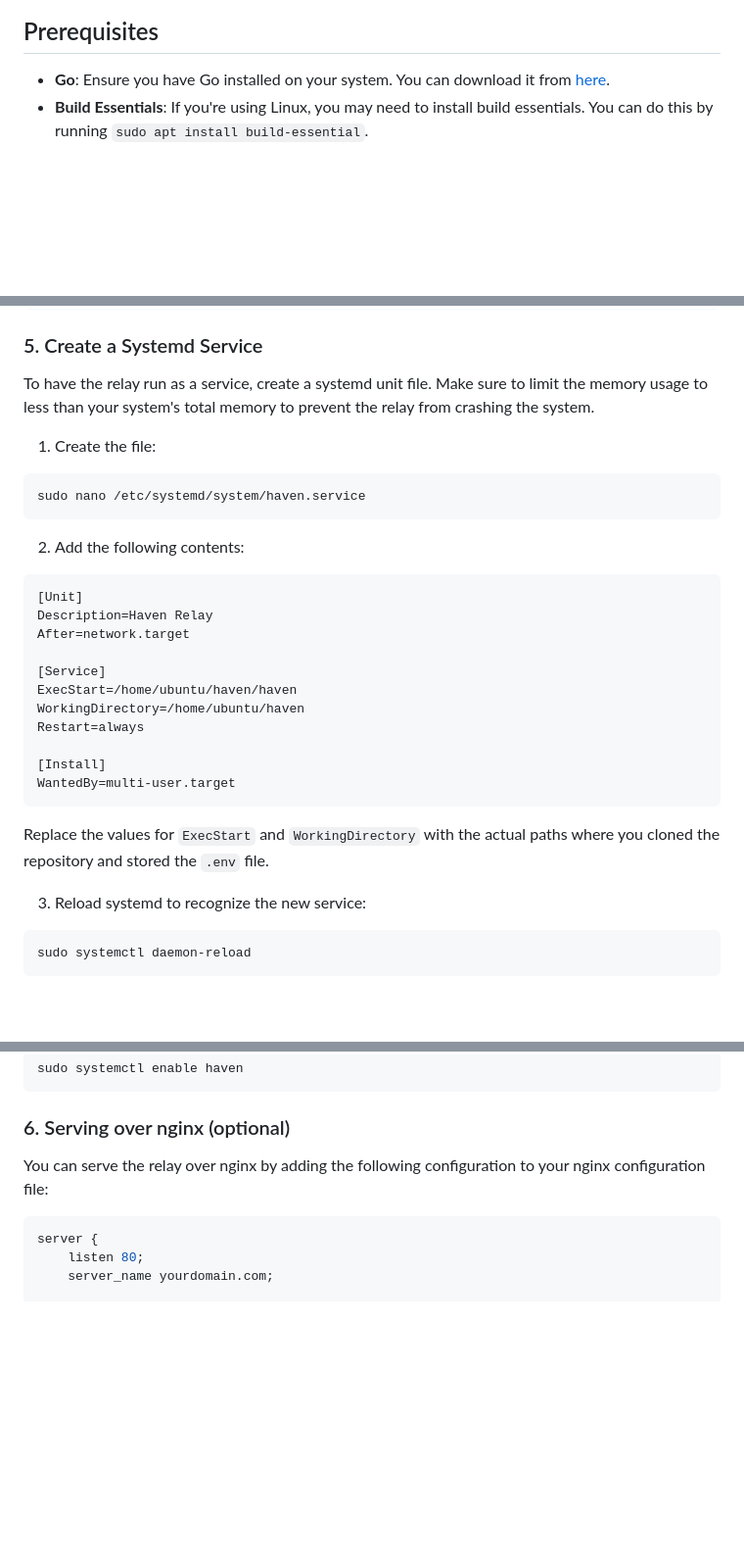
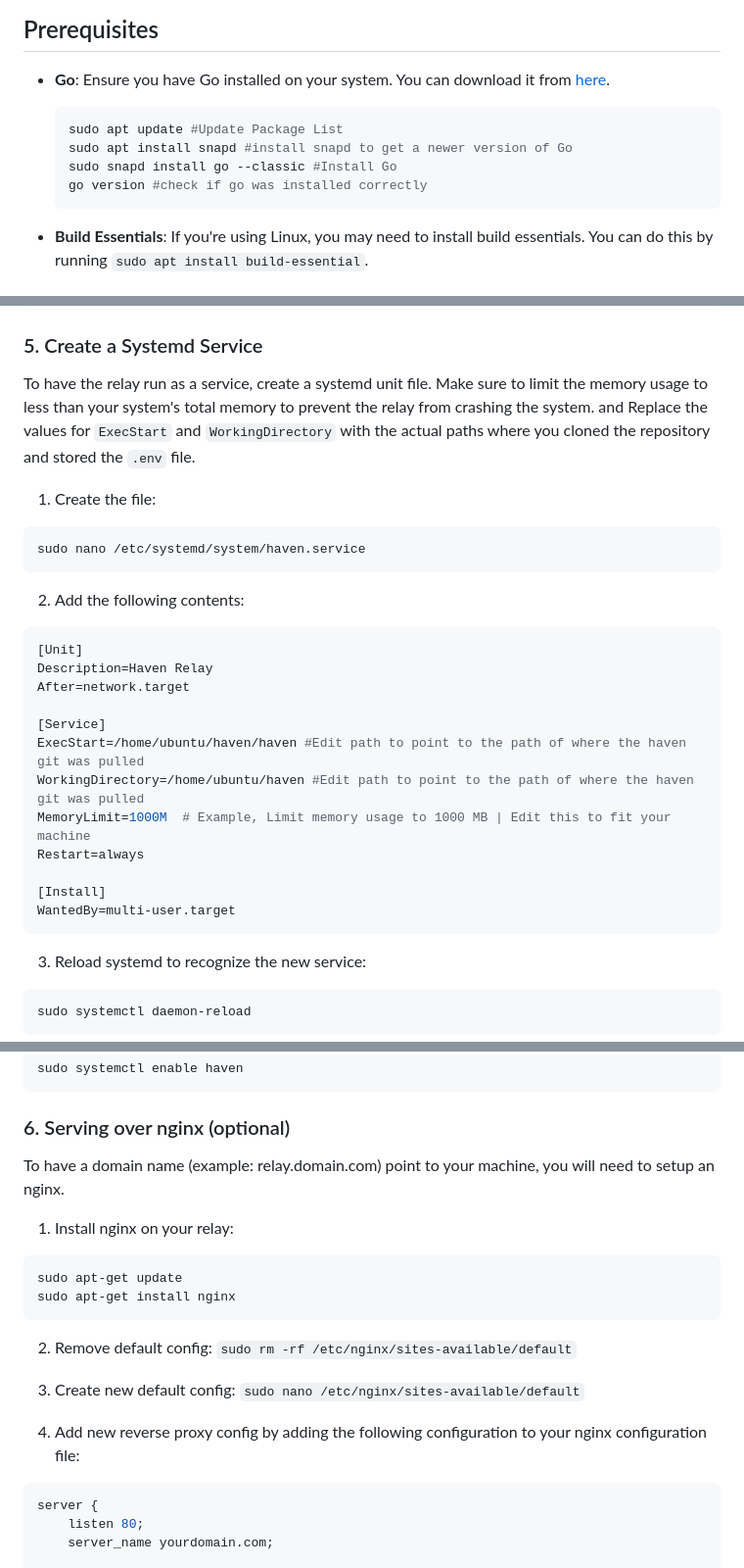
Before and after one commit to bitvora/haven, a Markdown page: README.md, 3 parts joined by grey strips. Shown at 98% size. Rendered like a GitHub page; blank space fills up the shorter version.

Commit message:
Update README.md
Added more detailed steps to Setup Guide.
1- Instructions re Go installation
2- Instructions on how to added memory limit to when creating a haven service
3- Instructions on nginx installation and DNS record update.
4- Instructions on restarting haven service before importing notes.

````diff
--- a/README.md
+++ b/README.md
@@ -29,6 +29,14 @@ HAVEN (High Availability Vault for Events on Nostr) is the most sovereign person
 ## Prerequisites
 
 - **Go**: Ensure you have Go installed on your system. You can download it from [here](https://golang.org/dl/).
+
+    ```bash
+    sudo apt update #Update Package List
+    sudo apt install snapd #install snapd to get a newer version of Go
+    sudo snapd install go --classic #Install Go
+    go version #check if go was installed correctly
+    ```
+
 - **Build Essentials**: If you're using Linux, you may need to install build essentials. You can do this by running `sudo apt install build-essential`.
 
 ## Setup Instructions
@@ -79,6 +87,8 @@ go build
 ### 5. Create a Systemd Service
 
 To have the relay run as a service, create a systemd unit file. Make sure to limit the memory usage to less than your system's total memory to prevent the relay from crashing the system.
+and Replace the values for `ExecStart` and `WorkingDirectory` with the actual paths where you cloned the repository and stored the `.env` file.
+
 
 1. Create the file:
 
@@ -94,15 +104,15 @@ Description=Haven Relay
 After=network.target
 
 [Service]
-ExecStart=/home/ubuntu/haven/haven
-WorkingDirectory=/home/ubuntu/haven
+ExecStart=/home/ubuntu/haven/haven #Edit path to point to the path of where the haven git was pulled
+WorkingDirectory=/home/ubuntu/haven #Edit path to point to the path of where the haven git was pulled
+MemoryLimit=1000M  # Example, Limit memory usage to 1000 MB | Edit this to fit your machine
 Restart=always
 
 [Install]
 WantedBy=multi-user.target
 ```
 
-Replace the values for `ExecStart` and `WorkingDirectory` with the actual paths where you cloned the repository and stored the `.env` file.
 
 3. Reload systemd to recognize the new service:
 
@@ -124,7 +134,20 @@ sudo systemctl enable haven
 
 ### 6. Serving over nginx (optional)
 
-You can serve the relay over nginx by adding the following configuration to your nginx configuration file:
+To have a domain name (example: relay.domain.com) point to your machine, you will need to setup an nginx.
+
+1. Install nginx on your relay:
+
+```bash
+sudo apt-get update
+sudo apt-get install nginx
+```
+
+2. Remove default config: `sudo rm -rf /etc/nginx/sites-available/default`
+
+3. Create new default config: `sudo nano /etc/nginx/sites-available/default`
+
+4. Add new reverse proxy config by adding the following configuration to your nginx configuration file:
 
 ```nginx
 server {
````
Also changed, not shown: other parts of README.md (+5 -0 lines).
